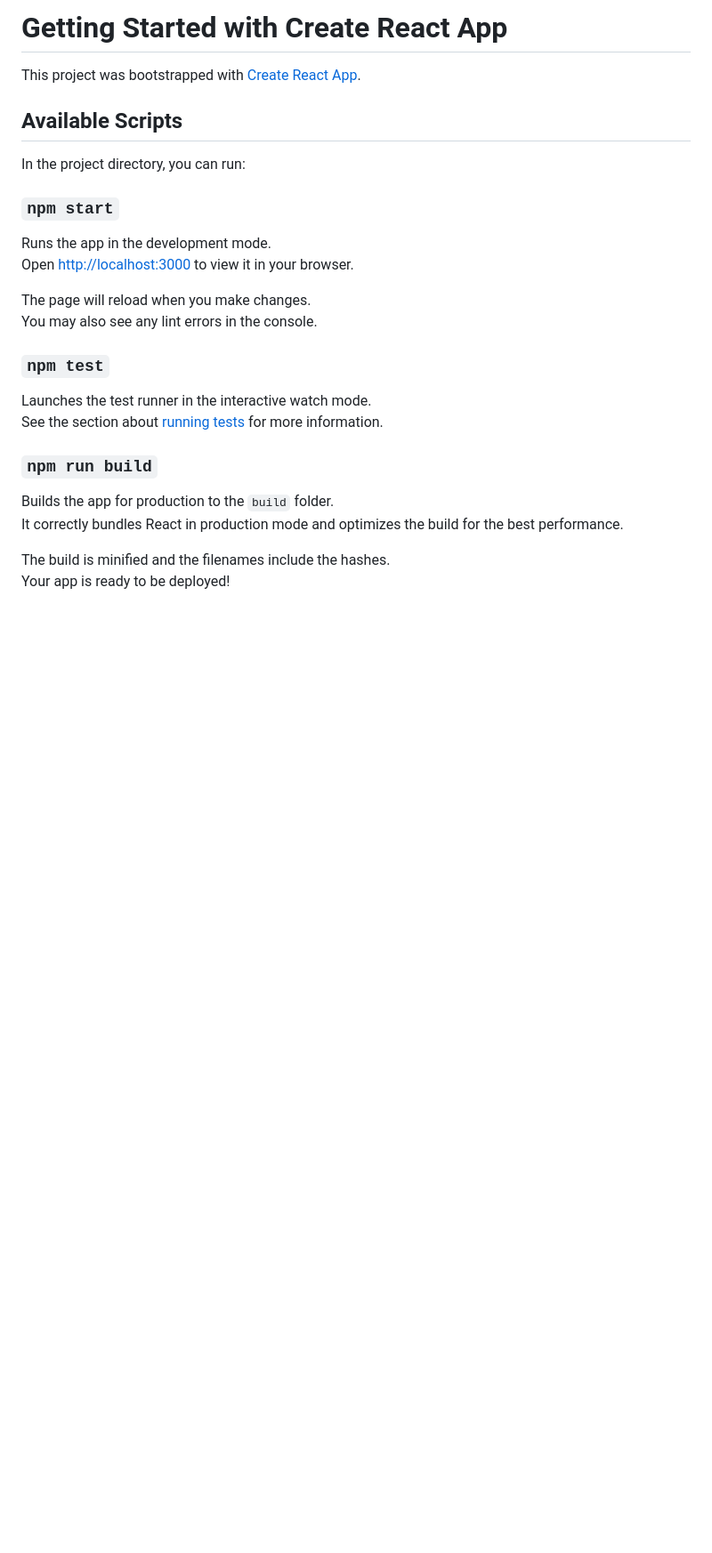
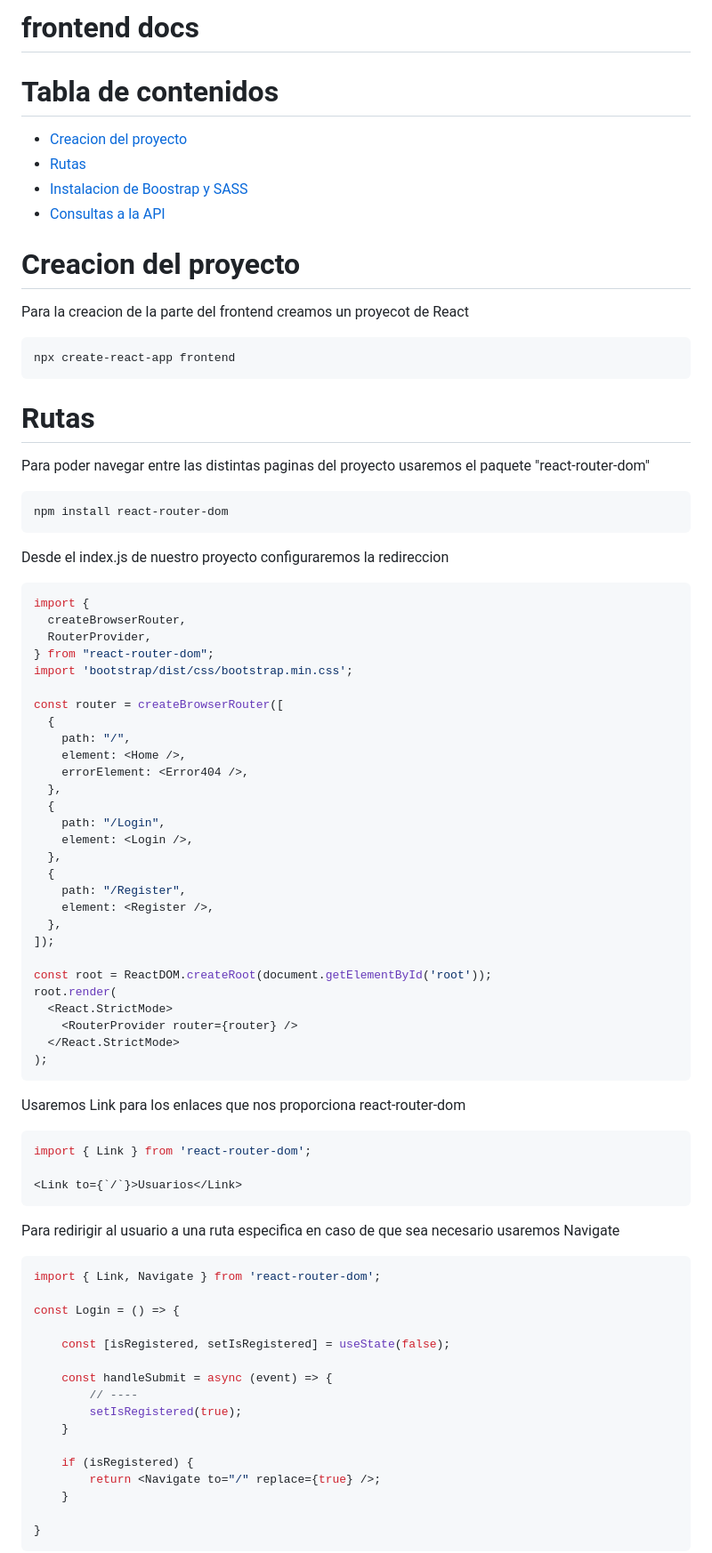
Before and after one commit to jose-016al/BookNow, a Markdown page: frontend/README.md, the part around one of its changes. Shown at 89% size. Drawn GitHub-style; blank space fills up the shorter version.

Commit message:
documentacion

````diff
--- a/frontend/README.md
+++ b/frontend/README.md
@@ -1,29 +1,76 @@
-# Getting Started with Create React App
+# frontend docs
 
-This project was bootstrapped with [Create React App](https://github.com/facebook/create-react-app).
+# Tabla de contenidos
+- [Creacion del proyecto](#creacion-del-proyecto)
+- [Rutas](#rutas)
+- [Instalacion de Boostrap y SASS](#instalacion-de-bootstrap-y-sass)
+- [Consultas a la API](#consultas-a-la-api)
 
-## Available Scripts
+# Creacion del proyecto
+Para la creacion de la parte del frontend creamos un proyecot de React
+```bash
+npx create-react-app frontend
+```
 
-In the project directory, you can run:
+# Rutas
+Para poder navegar entre las distintas paginas del proyecto usaremos el paquete "react-router-dom"
+```bash
+npm install react-router-dom
+```
+Desde el index.js de nuestro proyecto configuraremos la redireccion
+```javascript
+import {
+  createBrowserRouter,
+  RouterProvider,
+} from "react-router-dom";
+import 'bootstrap/dist/css/bootstrap.min.css';
 
-### `npm start`
+const router = createBrowserRouter([
+  {
+    path: "/",
+    element: <Home />,
+    errorElement: <Error404 />,
+  },
+  {
+    path: "/Login",
+    element: <Login />,
+  },
+  {
+    path: "/Register",
+    element: <Register />,
+  },
+]);
 
-Runs the app in the development mode.\
-Open [http://localhost:3000](http://localhost:3000) to view it in your browser.
+const root = ReactDOM.createRoot(document.getElementById('root'));
+root.render(
+  <React.StrictMode>
+    <RouterProvider router={router} />
+  </React.StrictMode>
+);
+```
+Usaremos Link para los enlaces que nos proporciona react-router-dom
+```javascript
+import { Link } from 'react-router-dom';
 
-The page will reload when you make changes.\
-You may also see any lint errors in the console.
+<Link to={`/`}>Usuarios</Link>
+```
+Para redirigir al usuario a una ruta especifica en caso de que sea necesario usaremos Navigate
+```javascript
+import { Link, Navigate } from 'react-router-dom';
 
-### `npm test`
+const Login = () => {
 
-Launches the test runner in the interactive watch mode.\
-See the section about [running tests](https://facebook.github.io/create-react-app/docs/running-tests) for more information.
+    const [isRegistered, setIsRegistered] = useState(false);
 
-### `npm run build`
+    const handleSubmit = async (event) => {
+        // ----
+        setIsRegistered(true);
+    }
 
-Builds the app for production to the `build` folder.\
-It correctly bundles React in production mode and optimizes the build for the best performance.
+    if (isRegistered) {
+        return <Navigate to="/" replace={true} />;
+    }
 
-The build is minified and the filenames include the hashes.\
-Your app is ready to be deployed!
+}
+```
 
````
Also changed, not shown: other parts of frontend/README.md (+57 -37 lines), backend/README.md (+0 -1 lines).
